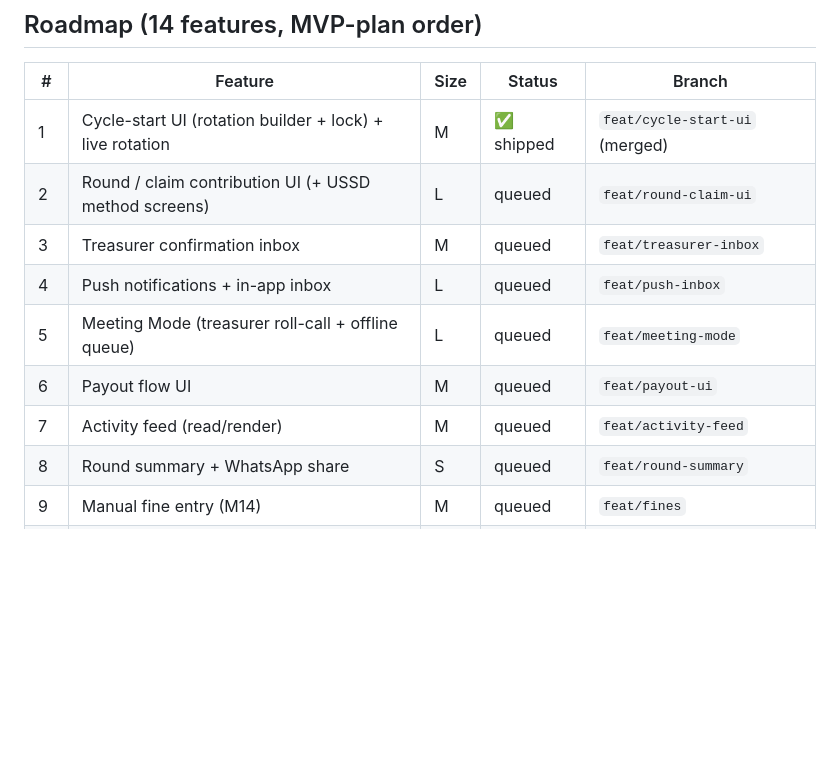
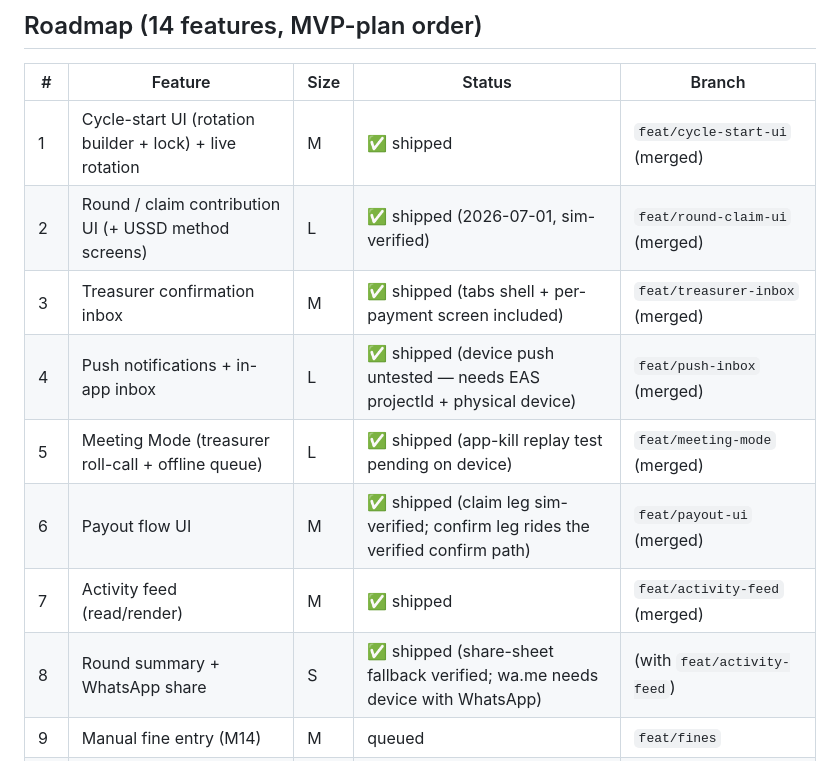
Before and after one commit to truesignal-digital/njangui, a Markdown page: docs/build-plan.md, the part around the change. Rendered like a GitHub page; blank space fills up the shorter version.

Commit message:
docs: mark payment features 2-8 shipped (sim-verified 2026-07-01)
Co-Authored-By: Claude Opus 4.8 (1M context) <noreply@anthropic.com>

```diff
--- a/docs/build-plan.md
+++ b/docs/build-plan.md
@@ -61,13 +61,13 @@ proposer rebuts with evidence; judges re-evaluate. Up to 3 rounds. Outcome:
 | # | Feature | Size | Status | Branch |
 |---|---------|------|--------|--------|
 | 1 | Cycle-start UI (rotation builder + lock) + live rotation | M | ✅ shipped | `feat/cycle-start-ui` (merged) |
-| 2 | Round / claim contribution UI (+ USSD method screens) | L | queued | `feat/round-claim-ui` |
-| 3 | Treasurer confirmation inbox | M | queued | `feat/treasurer-inbox` |
-| 4 | Push notifications + in-app inbox | L | queued | `feat/push-inbox` |
-| 5 | Meeting Mode (treasurer roll-call + offline queue) | L | queued | `feat/meeting-mode` |
-| 6 | Payout flow UI | M | queued | `feat/payout-ui` |
-| 7 | Activity feed (read/render) | M | queued | `feat/activity-feed` |
-| 8 | Round summary + WhatsApp share | S | queued | `feat/round-summary` |
+| 2 | Round / claim contribution UI (+ USSD method screens) | L | ✅ shipped (2026-07-01, sim-verified) | `feat/round-claim-ui` (merged) |
+| 3 | Treasurer confirmation inbox | M | ✅ shipped (tabs shell + per-payment screen included) | `feat/treasurer-inbox` (merged) |
+| 4 | Push notifications + in-app inbox | L | ✅ shipped (device push untested — needs EAS projectId + physical device) | `feat/push-inbox` (merged) |
+| 5 | Meeting Mode (treasurer roll-call + offline queue) | L | ✅ shipped (app-kill replay test pending on device) | `feat/meeting-mode` (merged) |
+| 6 | Payout flow UI | M | ✅ shipped (claim leg sim-verified; confirm leg rides the verified confirm path) | `feat/payout-ui` (merged) |
+| 7 | Activity feed (read/render) | M | ✅ shipped | `feat/activity-feed` (merged) |
+| 8 | Round summary + WhatsApp share | S | ✅ shipped (share-sheet fallback verified; wa.me needs device with WhatsApp) | (with `feat/activity-feed`) |
 | 9 | Manual fine entry (M14) | M | queued | `feat/fines` |
 | 10 | Assistance levy entry (M15) | M | queued | `feat/assistance-levy` |
 | 11 | Reliability score v1 (M13) | M | queued | `feat/reliability-score` |
```
